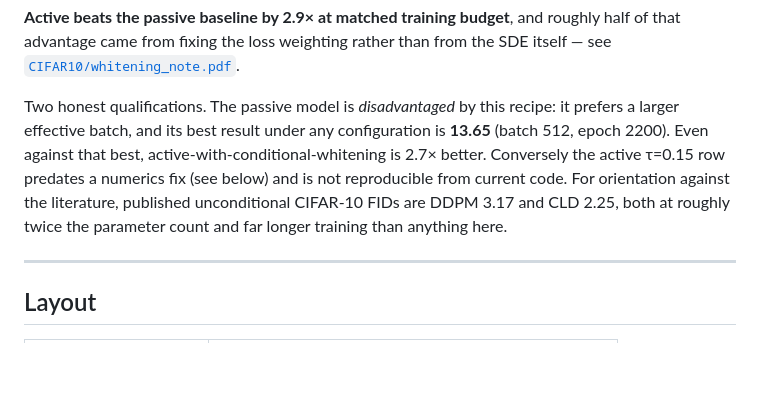
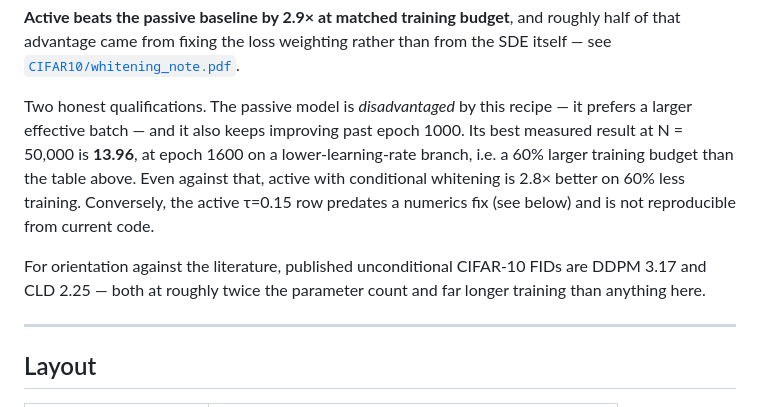
Before and after one commit to svaikunt/Activediffusion, a Markdown page: README.md, the part around the change. Drawn GitHub-style; blank space fills up the shorter version.

Commit message:
README: correct passive best to 13.96 (N=50k), not 13.65 (N=10k)
13.65 is a batch-512, epoch-2200 measurement at N=10,000 and is not comparable
to the N=50,000 figures in the headline table -- FID is biased upward at small N.
Passive's best at matched N=50,000 is 13.96, epoch 1600 on the lr 1e-4 branch,
which is also a 60% larger training budget than the table's epoch 1000.

Co-Authored-By: Claude Opus 5 (1M context) <noreply@anthropic.com>

```diff
--- a/README.md
+++ b/README.md
@@ -37,13 +37,16 @@ N = 50,000, quadratic probability-flow sampler at 500 steps, Heun solver.
 of that advantage came from fixing the loss weighting rather than from the SDE itself —
 see [`CIFAR10/whitening_note.pdf`](CIFAR10/whitening_note.pdf).
 
-Two honest qualifications. The passive model is *disadvantaged* by this recipe: it prefers
-a larger effective batch, and its best result under any configuration is **13.65** (batch
-512, epoch 2200). Even against that best, active-with-conditional-whitening is 2.7× better.
-Conversely the active τ=0.15 row predates a numerics fix (see below) and is not
-reproducible from current code. For orientation against the literature, published
-unconditional CIFAR-10 FIDs are DDPM 3.17 and CLD 2.25, both at roughly twice the
-parameter count and far longer training than anything here.
+Two honest qualifications. The passive model is *disadvantaged* by this recipe — it prefers
+a larger effective batch — and it also keeps improving past epoch 1000. Its best measured
+result at N = 50,000 is **13.96**, at epoch 1600 on a lower-learning-rate branch, i.e. a
+60% larger training budget than the table above. Even against that, active with
+conditional whitening is 2.8× better on 60% less training. Conversely, the active τ=0.15
+row predates a numerics fix (see below) and is not reproducible from current code.
+
+For orientation against the literature, published unconditional CIFAR-10 FIDs are DDPM
+3.17 and CLD 2.25 — both at roughly twice the parameter count and far longer training than
+anything here.
 
 ---
 
```
